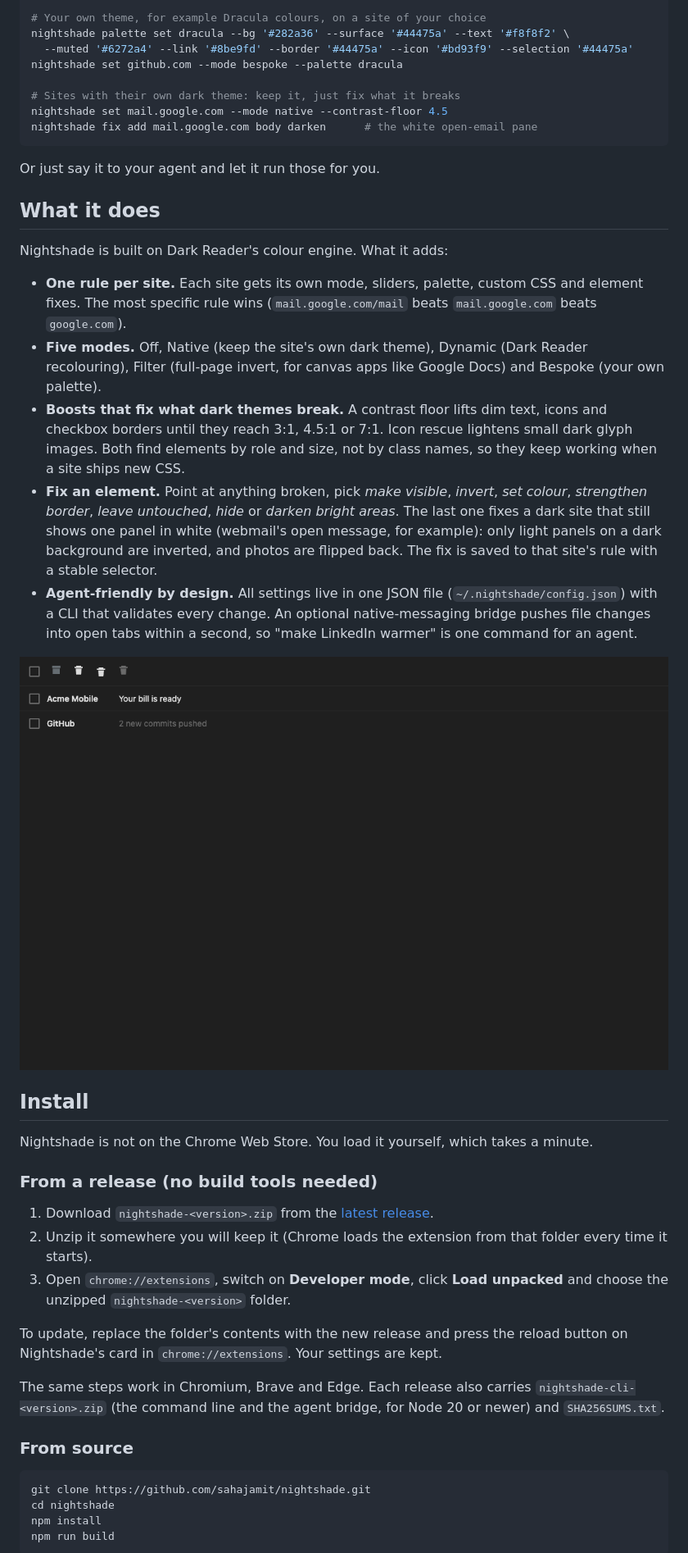
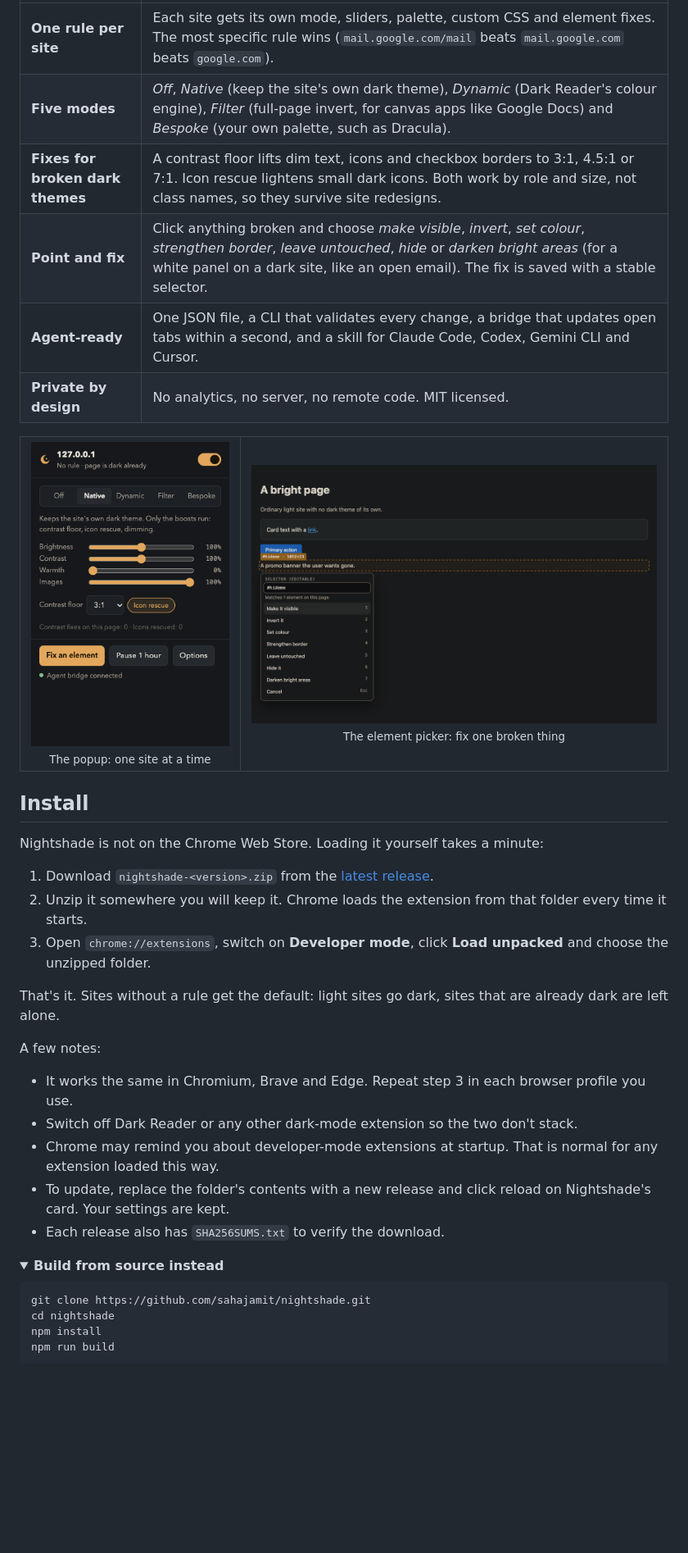
Before and after one commit to sahajamit/nightshade, a Markdown page: README.md, the part around one of its changes. Shown at 82% size. GitHub-like rendering; pictures changed too: docs/images/boosts.png (deleted); folded sections open; blank space fills up the shorter version.

````diff
--- a/README.md
+++ b/README.md
@@ -33,43 +56,40 @@ nightshade set news.ycombinator.com --mode dynamic
 
-# Your own theme, for example Dracula colours, on a site of your choice
-nightshade palette set dracula --bg '#282a36' --surface '#44475a' --text '#f8f8f2' \
-  --muted '#6272a4' --link '#8be9fd' --border '#44475a' --icon '#bd93f9' --selection '#44475a'
-nightshade set github.com --mode bespoke --palette dracula
+| | |
+| --- | --- |
+| **One rule per site** | Each site gets its own mode, sliders, palette, custom CSS and element fixes. The most specific rule wins (`mail.google.com/mail` beats `mail.google.com` beats `google.com`). |
+| **Five modes** | *Off*, *Native* (keep the site's own dark theme), *Dynamic* (Dark Reader's colour engine), *Filter* (full-page invert, for canvas apps like Google Docs) and *Bespoke* (your own palette, such as Dracula). |
+| **Fixes for broken dark themes** | A contrast floor lifts dim text, icons and checkbox borders to 3:1, 4.5:1 or 7:1. Icon rescue lightens small dark icons. Both work by role and size, not class names, so they survive site redesigns. |
+| **Point and fix** | Click anything broken and choose *make visible*, *invert*, *set colour*, *strengthen border*, *leave untouched*, *hide* or *darken bright areas* (for a white panel on a dark site, like an open email). The fix is saved with a stable selector. |
+| **Agent-ready** | One JSON file, a CLI that validates every change, a bridge that updates open tabs within a second, and a skill for Claude Code, Codex, Gemini CLI and Cursor. |
+| **Private by design** | No analytics, no server, no remote code. MIT licensed. |
 
-# Sites with their own dark theme: keep it, just fix what it breaks
-nightshade set mail.google.com --mode native --contrast-floor 4.5
-nightshade fix add mail.google.com body darken      # the white open-email pane
-```
-
-Or just say it to your agent and let it run those for you.
-
-## What it does
-
-Nightshade is built on Dark Reader's colour engine. What it adds:
-
-- **One rule per site.** Each site gets its own mode, sliders, palette, custom CSS and element fixes. The most specific rule wins (`mail.google.com/mail` beats `mail.google.com` beats `google.com`).
-- **Five modes.** Off, Native (keep the site's own dark theme), Dynamic (Dark Reader recolouring), Filter (full-page invert, for canvas apps like Google Docs) and Bespoke (your own palette).
-- **Boosts that fix what dark themes break.** A contrast floor lifts dim text, icons and checkbox borders until they reach 3:1, 4.5:1 or 7:1. Icon rescue lightens small dark glyph images. Both find elements by role and size, not by class names, so they keep working when a site ships new CSS.
-- **Fix an element.** Point at anything broken, pick *make visible*, *invert*, *set colour*, *strengthen border*, *leave untouched*, *hide* or *darken bright areas*. The last one fixes a dark site that still shows one panel in white (webmail's open message, for example): only light panels on a dark background are inverted, and photos are flipped back. The fix is saved to that site's rule with a stable selector.
-- **Agent-friendly by design.** All settings live in one JSON file (`~/.nightshade/config.json`) with a CLI that validates every change. An optional native-messaging bridge pushes file changes into open tabs within a second, so "make LinkedIn warmer" is one command for an agent.
-
-![A dim dark-theme inbox with icons and checkboxes lifted to readable contrast](docs/images/boosts.png)
+<table>
+  <tr>
+    <td align="center" width="34%"><img src="docs/images/popup.png" alt="The Nightshade popup: mode switch, sliders, contrast floor and icon rescue" width="260"><br><sub>The popup: one site at a time</sub></td>
+    <td align="center" width="66%"><img src="docs/images/picker.png" alt="The element picker over a page, listing fix actions" width="520"><br><sub>The element picker: fix one broken thing</sub></td>
+  </tr>
+</table>
 
 ## Install
 
-Nightshade is not on the Chrome Web Store. You load it yourself, which takes a minute.
-
-### From a release (no build tools needed)
+Nightshade is not on the Chrome Web Store. Loading it yourself takes a minute:
 
 1. Download `nightshade-<version>.zip` from the [latest release](https://github.com/sahajamit/nightshade/releases/latest).
-2. Unzip it somewhere you will keep it (Chrome loads the extension from that folder every time it starts).
-3. Open `chrome://extensions`, switch on **Developer mode**, click **Load unpacked** and choose the unzipped `nightshade-<version>` folder.
+2. Unzip it somewhere you will keep it. Chrome loads the extension from that folder every time it starts.
+3. Open `chrome://extensions`, switch on **Developer mode**, click **Load unpacked** and choose the unzipped folder.
 
-To update, replace the folder's contents with the new release and press the reload button on Nightshade's card in `chrome://extensions`. Your settings are kept.
+That's it. Sites without a rule get the default: light sites go dark, sites that are already dark are left alone.
 
-The same steps work in Chromium, Brave and Edge. Each release also carries `nightshade-cli-<version>.zip` (the command line and the agent bridge, for Node 20 or newer) and `SHA256SUMS.txt`.
+A few notes:
 
-### From source
+- It works the same in Chromium, Brave and Edge. Repeat step 3 in each browser profile you use.
+- Switch off Dark Reader or any other dark-mode extension so the two don't stack.
+- Chrome may remind you about developer-mode extensions at startup. That is normal for any extension loaded this way.
+- To update, replace the folder's contents with a new release and click reload on Nightshade's card. Your settings are kept.
+- Each release also has `SHA256SUMS.txt` to verify the download.
+
+<details>
+<summary><b>Build from source instead</b></summary>
 
 ```sh
 git clone https://github.com/sahajamit/nightshade.git
````
Also changed, not shown: other parts of README.md (+107 -80 lines), docs/images/before-after.png (added), 1 other file.
